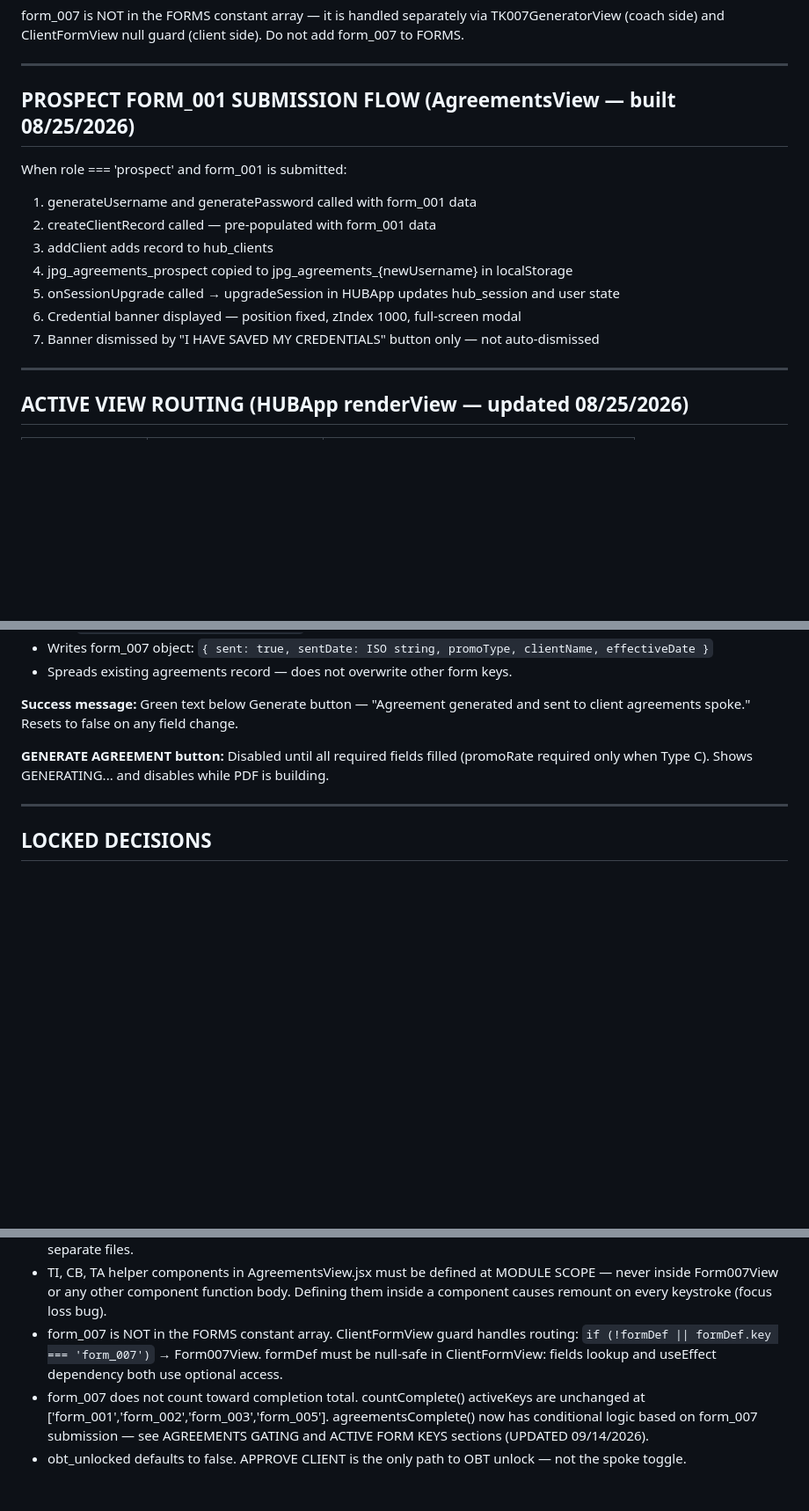
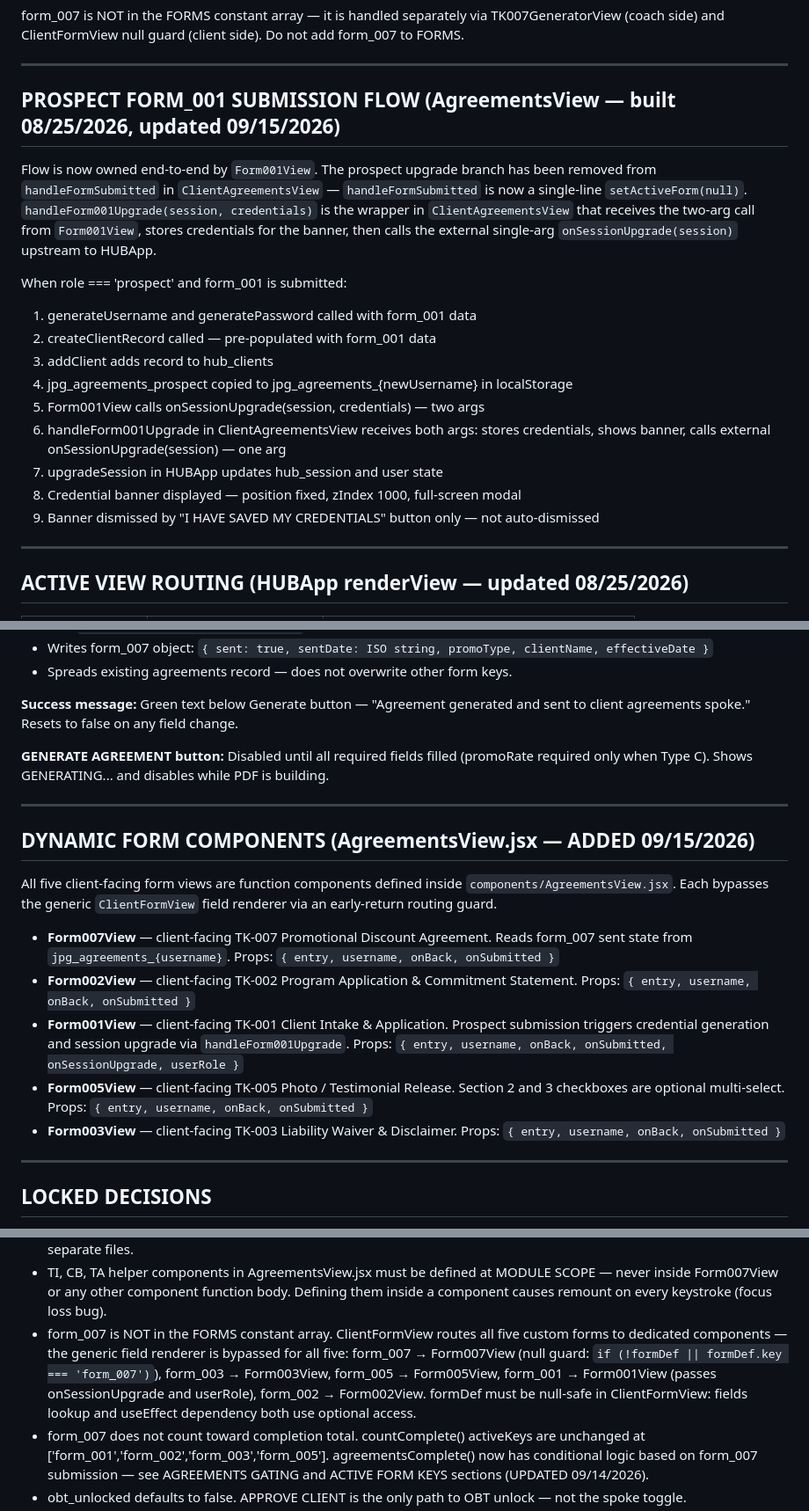
Before and after one commit to Doug2752/JPG-HUB-App, a Markdown page: CLAUDE.md, 3 parts joined by grey strips. Shown at 88% size. Rendered like a GitHub page; blank space fills up the shorter version.

Commit message:
git add CLAUDE.md && git commit -m "Update CLAUDE.md to v2.8 — dynamic form components documented, ClientFormView routing updated, prospect upgrade flow updated"

```diff
--- a/CLAUDE.md
+++ b/CLAUDE.md
@@ -157,16 +157,20 @@ form_007 is NOT in the FORMS constant array — it is handled separately via TK0
 
 ---
 
-## PROSPECT FORM_001 SUBMISSION FLOW (AgreementsView — built 08/25/2026)
+## PROSPECT FORM_001 SUBMISSION FLOW (AgreementsView — built 08/25/2026, updated 09/15/2026)
+
+Flow is now owned end-to-end by `Form001View`. The prospect upgrade branch has been removed from `handleFormSubmitted` in `ClientAgreementsView` — `handleFormSubmitted` is now a single-line `setActiveForm(null)`. `handleForm001Upgrade(session, credentials)` is the wrapper in `ClientAgreementsView` that receives the two-arg call from `Form001View`, stores credentials for the banner, then calls the external single-arg `onSessionUpgrade(session)` upstream to HUBApp.
 
 When role === 'prospect' and form_001 is submitted:
 1. generateUsername and generatePassword called with form_001 data
 2. createClientRecord called — pre-populated with form_001 data
 3. addClient adds record to hub_clients
 4. jpg_agreements_prospect copied to jpg_agreements_{newUsername} in localStorage
-5. onSessionUpgrade called → upgradeSession in HUBApp updates hub_session and user state
-6. Credential banner displayed — position fixed, zIndex 1000, full-screen modal
-7. Banner dismissed by "I HAVE SAVED MY CREDENTIALS" button only — not auto-dismissed
+5. Form001View calls onSessionUpgrade(session, credentials) — two args
+6. handleForm001Upgrade in ClientAgreementsView receives both args: stores credentials, shows banner, calls external onSessionUpgrade(session) — one arg
+7. upgradeSession in HUBApp updates hub_session and user state
+8. Credential banner displayed — position fixed, zIndex 1000, full-screen modal
+9. Banner dismissed by "I HAVE SAVED MY CREDENTIALS" button only — not auto-dismissed
 
 ---
 
@@ -391,6 +395,18 @@ SCHED_TYPES: 'Online Video (Teams / Zoom)' renamed to 'Online Video'.
 
 ---
 
+## DYNAMIC FORM COMPONENTS (AgreementsView.jsx — ADDED 09/15/2026)
+
+All five client-facing form views are function components defined inside `components/AgreementsView.jsx`. Each bypasses the generic `ClientFormView` field renderer via an early-return routing guard.
+
+- **Form007View** — client-facing TK-007 Promotional Discount Agreement. Reads form_007 sent state from `jpg_agreements_{username}`. Props: `{ entry, username, onBack, onSubmitted }`
+- **Form002View** — client-facing TK-002 Program Application & Commitment Statement. Props: `{ entry, username, onBack, onSubmitted }`
+- **Form001View** — client-facing TK-001 Client Intake & Application. Prospect submission triggers credential generation and session upgrade via `handleForm001Upgrade`. Props: `{ entry, username, onBack, onSubmitted, onSessionUpgrade, userRole }`
+- **Form005View** — client-facing TK-005 Photo / Testimonial Release. Section 2 and 3 checkboxes are optional multi-select. Props: `{ entry, username, onBack, onSubmitted }`
+- **Form003View** — client-facing TK-003 Liability Waiver & Disclaimer. Props: `{ entry, username, onBack, onSubmitted }`
+
+---
+
 ## LOCKED DECISIONS
 
 - Two-tier gold system: GOLD_LIGHT (#ddb94a) = clickable/action. GOLD (#B8860B) = informational.
@@ -408,7 +424,7 @@ SCHED_TYPES: 'Online Video (Teams / Zoom)' renamed to 'Online Video'.
 - countComplete() must iterate activeKeys only — never Object.values() of all agreements keys.
 - CoachDetailView, ClientAgreementsView, and Form007View are function components inside AgreementsView.jsx — not separate files.
 - TI, CB, TA helper components in AgreementsView.jsx must be defined at MODULE SCOPE — never inside Form007View or any other component function body. Defining them inside a component causes remount on every keystroke (focus loss bug).
-- form_007 is NOT in the FORMS constant array. ClientFormView guard handles routing: `if (!formDef || formDef.key === 'form_007')` → Form007View. formDef must be null-safe in ClientFormView: fields lookup and useEffect dependency both use optional access.
+- form_007 is NOT in the FORMS constant array. ClientFormView routes all five custom forms to dedicated components — the generic field renderer is bypassed for all five: form_007 → Form007View (null guard: `if (!formDef || formDef.key === 'form_007')`), form_003 → Form003View, form_005 → Form005View, form_001 → Form001View (passes onSessionUpgrade and userRole), form_002 → Form002View. formDef must be null-safe in ClientFormView: fields lookup and useEffect dependency both use optional access.
 - form_007 does not count toward completion total. countComplete() activeKeys are unchanged at ['form_001','form_002','form_003','form_005']. agreementsComplete() now has conditional logic based on form_007 submission — see AGREEMENTS GATING and ACTIVE FORM KEYS sections (UPDATED 09/14/2026).
 - obt_unlocked defaults to false. APPROVE CLIENT is the only path to OBT unlock — not the spoke toggle.
 - client_approved and interface_unlocked are fields in every client record — both default false.
```
Also changed, not shown: other parts of CLAUDE.md (+2 -1 lines).
